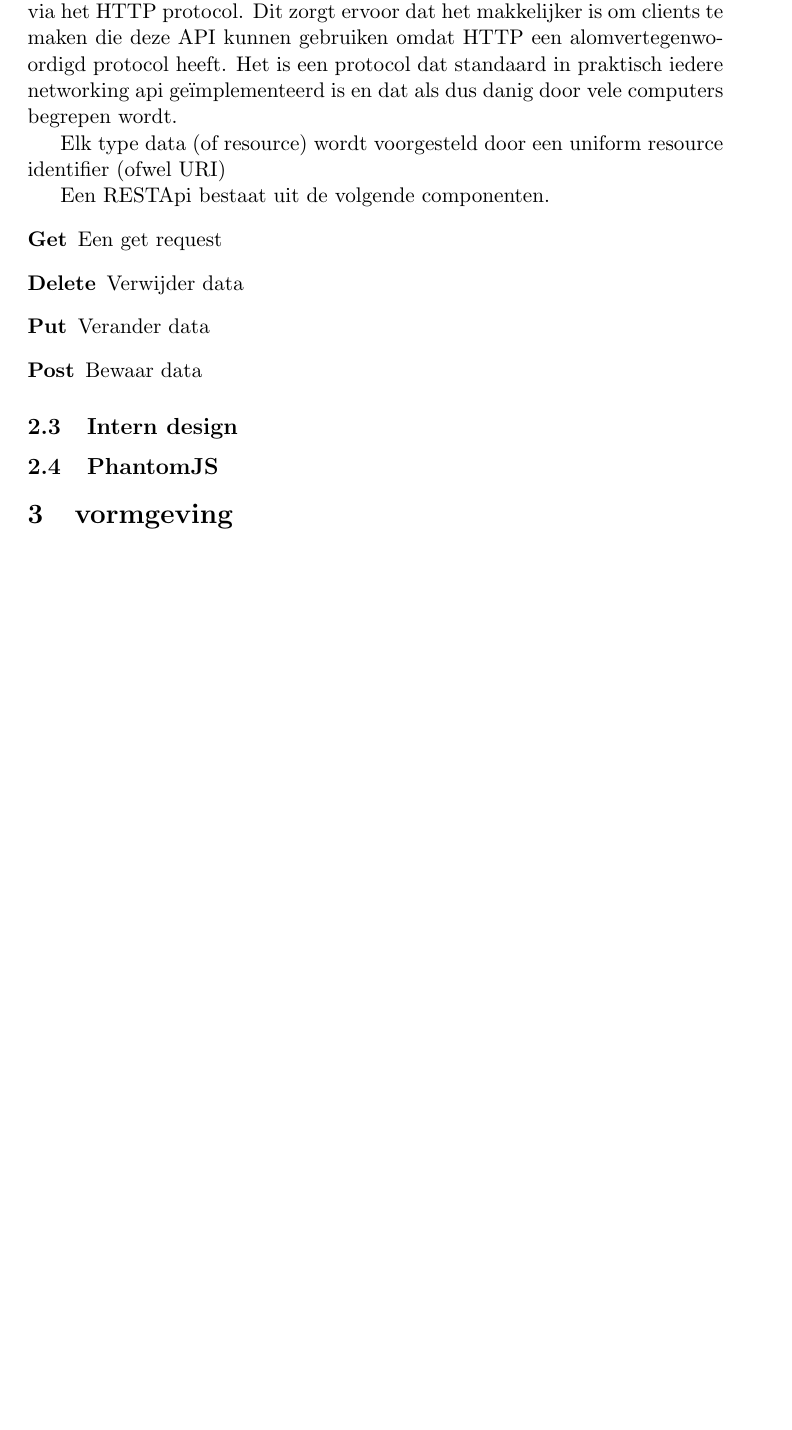
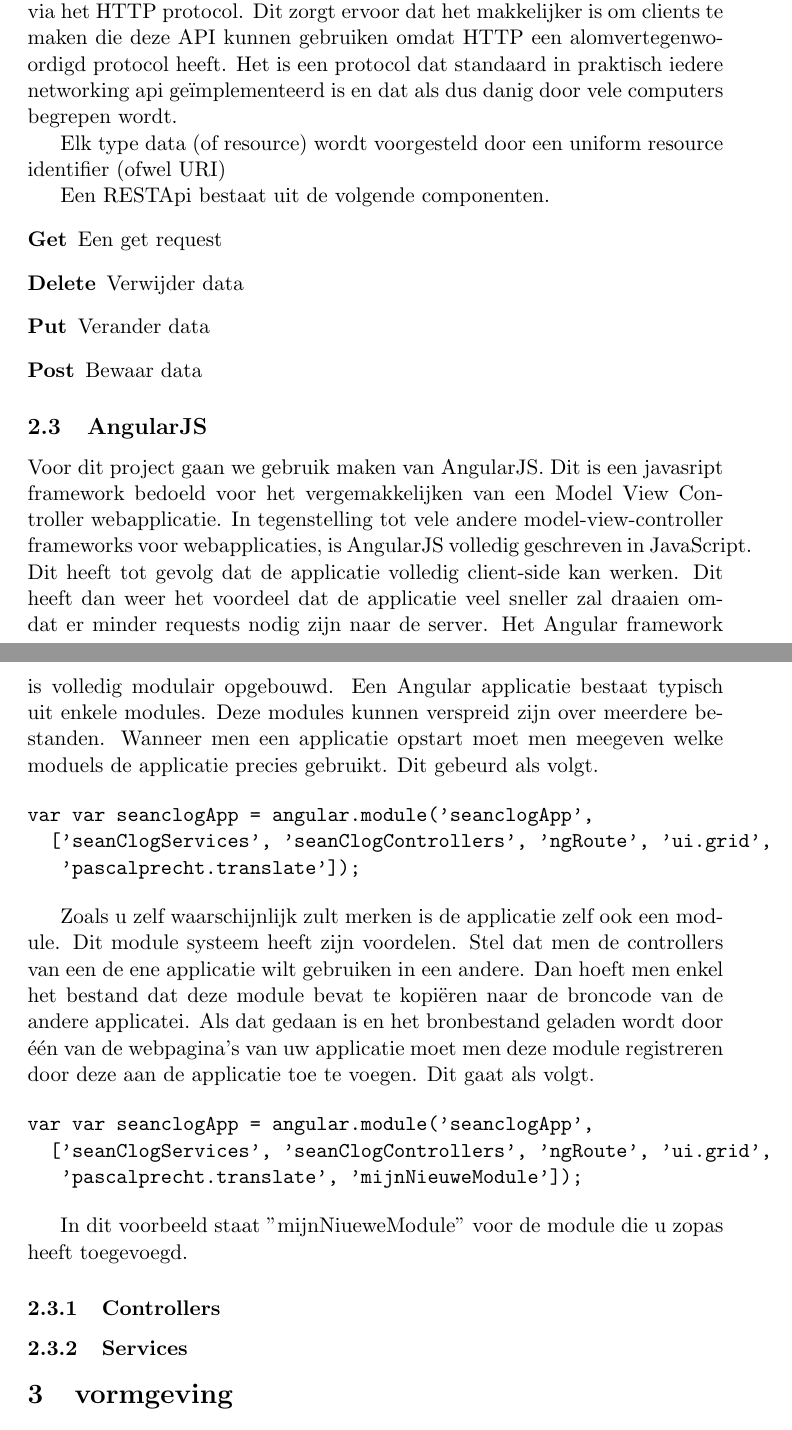
Before and after one commit to seanachaidh/seanclog, a LaTeX document (report/report.tex): part of page 4 of 4 before the commit and two parts of pages 4 and 5 of 5 after it, the two joined at a grey line, cut so that both start at the same text, the shorter picture padded with empty space. Compiled offline with pdfLaTeX.

Commit message:
Aan het verslag werken

```diff
--- a/report/report.tex
+++ b/report/report.tex
@@ -155,9 +155,28 @@
   \item [Post] Bewaar data
 \end{description}
 
-\subsection{Intern design}
+\subsection{AngularJS}
+Voor dit project gaan we gebruik maken van AngularJS. Dit is een javasript framework bedoeld voor het vergemakkelijken van een Model View Controller webapplicatie. In tegenstelling tot vele andere model-view-controller frameworks voor webapplicaties, is AngularJS volledig geschreven in JavaScript. Dit heeft tot gevolg dat de applicatie volledig client-side kan werken. Dit heeft dan weer het voordeel dat de applicatie veel sneller zal draaien omdat er minder requests nodig zijn naar de server. Het Angular framework is volledig modulair opgebouwd. Een Angular applicatie bestaat typisch uit enkele modules. Deze modules kunnen verspreid zijn over meerdere bestanden. Wanneer men een applicatie opstart moet men meegeven welke moduels de applicatie precies gebruikt. Dit gebeurd als volgt.
 
-\subsection{PhantomJS}
+\begin{verbatim}
+var var seanclogApp = angular.module('seanclogApp',
+		['seanClogServices', 'seanClogControllers', 'ngRoute', 'ui.grid',
+		 'pascalprecht.translate']);
+\end{verbatim}
+
+Zoals u zelf waarschijnlijk zult merken is de applicatie zelf ook een module. Dit module systeem heeft zijn voordelen. Stel dat men de controllers van een de ene applicatie wilt gebruiken in een andere. Dan hoeft men enkel het bestand dat deze module bevat te kopiëren naar de broncode van de andere applicatei. Als dat gedaan is en het bronbestand geladen wordt door één van de webpagina's van uw applicatie moet men deze module registreren door deze aan de applicatie toe te voegen. Dit gaat als volgt.
+
+\begin{verbatim}
+var var seanclogApp = angular.module('seanclogApp',
+		['seanClogServices', 'seanClogControllers', 'ngRoute', 'ui.grid',
+		 'pascalprecht.translate', 'mijnNieuweModule']);
+\end{verbatim}
+
+In dit voorbeeld staat "mijnNiueweModule" voor de module die u zopas heeft toegevoegd.
+
+\subsubsection{Controllers}
+
+\subsubsection{Services}
 
 \section{vormgeving}
 
```
Also changed, not shown: 4 other files.
